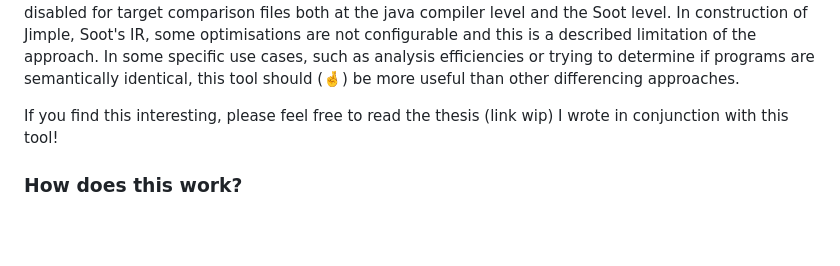
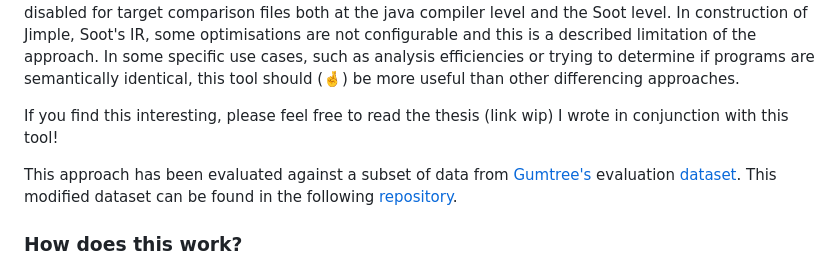
Before and after one commit to syntax/graph-based-differencing, a Markdown page: README.md, the part around the change. Rendered like a GitHub page; blank space fills up the shorter version.

Commit message:
add dataset to readme

```diff
--- a/README.md
+++ b/README.md
@@ -11,6 +11,8 @@ differencing, compiler optimisations are disabled for target comparison files bo
 In some specific use cases, such as analysis efficiencies or trying to determine if programs are semantically identical, this tool should (🤞) be more useful than other differencing approaches.
 
 If you find this interesting, please feel free to read the thesis (link wip) I wrote in conjunction with this tool!
+
+This approach has been evaluated against a subset of data from [Gumtree's](https://github.com/GumTreeDiff/gumtree) evaluation [dataset](https://github.com/GumTreeDiff/datasets). This modified dataset can be found in the following [repository](https://github.com/syntax/datasets).
 
 ### How does this work?
 
```
